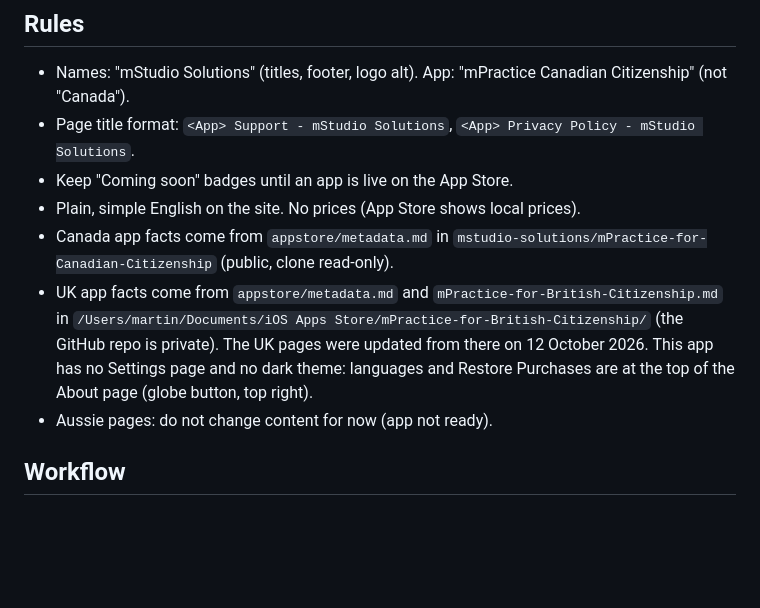
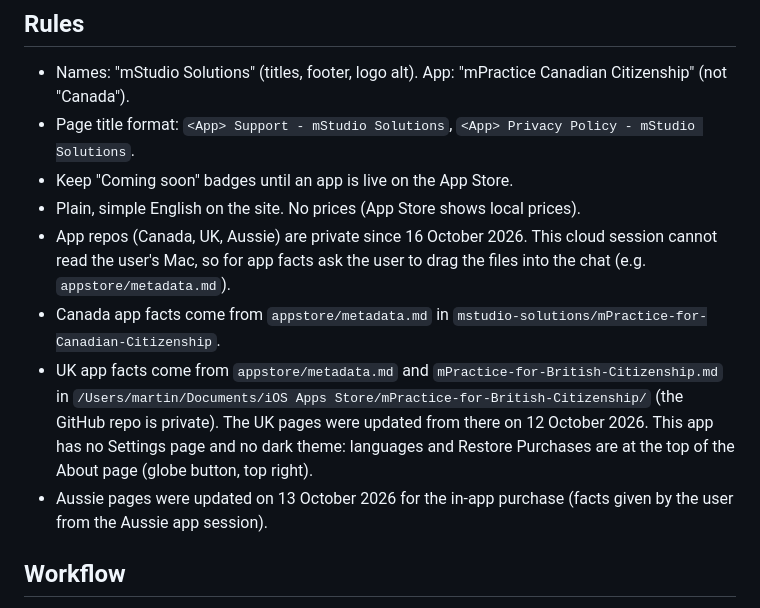
Before and after one commit to mstudio-solutions/mstudio-solutions.github.io, a Markdown page: WEBSITE.md, the part around the change. GitHub-like rendering; blank space fills up the shorter version.

Commit message:
Note in WEBSITE.md that the app repos are now private
Co-Authored-By: Claude Opus 5.5 <noreply@anthropic.com>
Claude-Session: https://claude.ai/code/session_013pWSMaaFghBQiU3rZvYttm

```diff
--- a/WEBSITE.md
+++ b/WEBSITE.md
@@ -30,9 +30,10 @@ Keep this file short. Update it when a rule, page or open task changes.
 - Page title format: `<App> Support - mStudio Solutions`, `<App> Privacy Policy - mStudio Solutions`.
 - Keep "Coming soon" badges until an app is live on the App Store.
 - Plain, simple English on the site. No prices (App Store shows local prices).
-- Canada app facts come from `appstore/metadata.md` in `mstudio-solutions/mPractice-for-Canadian-Citizenship` (public, clone read-only).
+- App repos (Canada, UK, Aussie) are private since 16 October 2026. This cloud session cannot read the user's Mac, so for app facts ask the user to drag the files into the chat (e.g. `appstore/metadata.md`).
+- Canada app facts come from `appstore/metadata.md` in `mstudio-solutions/mPractice-for-Canadian-Citizenship`.
 - UK app facts come from `appstore/metadata.md` and `mPractice-for-British-Citizenship.md` in `/Users/martin/Documents/iOS Apps Store/mPractice-for-British-Citizenship/` (the GitHub repo is private). The UK pages were updated from there on 12 October 2026. This app has no Settings page and no dark theme: languages and Restore Purchases are at the top of the About page (globe button, top right).
-- Aussie pages: do not change content for now (app not ready).
+- Aussie pages were updated on 13 October 2026 for the in-app purchase (facts given by the user from the Aussie app session).
 
 ## Workflow
 1. Talk it through with the user first; show a mockup or the diff and wait for OK.
```
